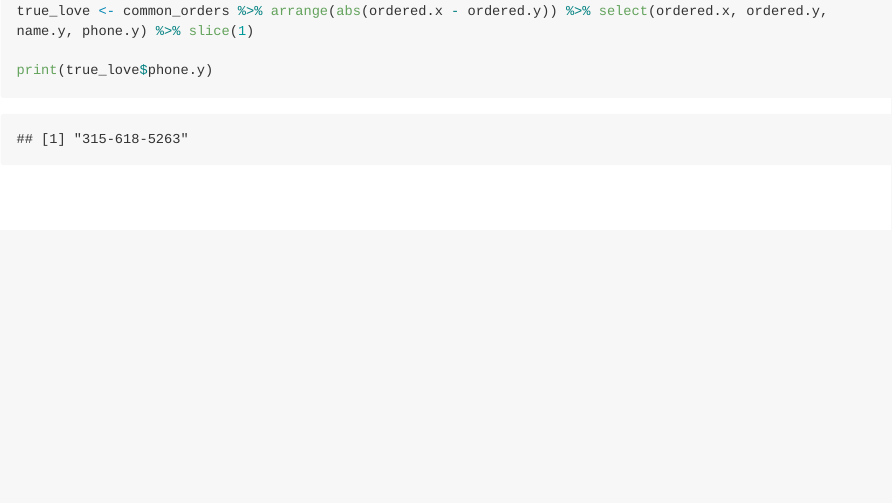
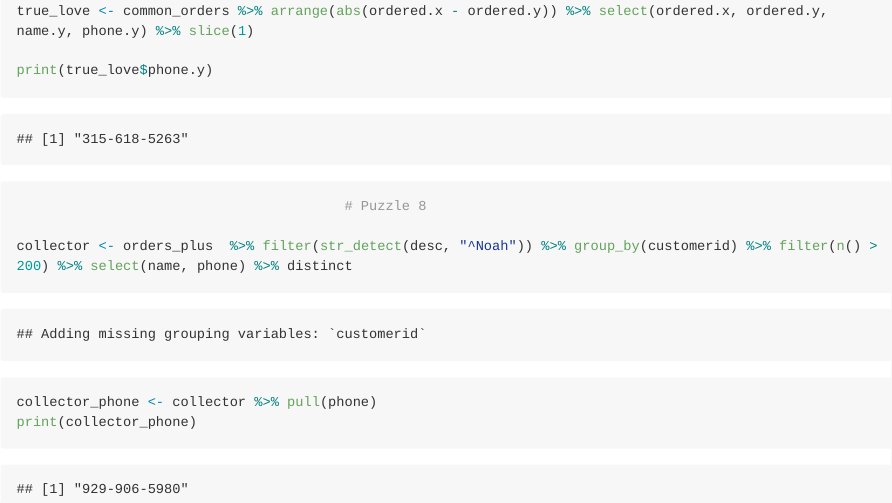
Before and after one commit to gfrmin/blog, an R Markdown document (content/en/post/hanukkah_of_code/index.Rmd): the page in a window 1100 px wide, from 2880 px down. The pictures show the output file content/en/post/hanukkah_of_code/index.md that the author committed with the source, drawn offline in the style of GitHub; long lines of code are wrapped.

Commit message:
Last puzzle finished

````diff
--- a/content/en/post/hanukkah_of_code/index.Rmd
+++ b/content/en/post/hanukkah_of_code/index.Rmd
@@ -123,3 +123,11 @@ true_love <- common_orders %>% arrange(abs(ordered.x - ordered.y)) %>% select(or
 
 print(true_love$phone.y)
 ```
+
+```{r}
+# Puzzle 8
+
+collector <- orders_plus  %>% filter(str_detect(desc, "^Noah")) %>% group_by(customerid) %>% filter(n() > 200) %>% select(name, phone) %>% distinct
+collector_phone <- collector %>% pull(phone)
+print(collector_phone)
+```
````
Also changed, not shown: content/en/post/hanukkah_of_code/index.md.
